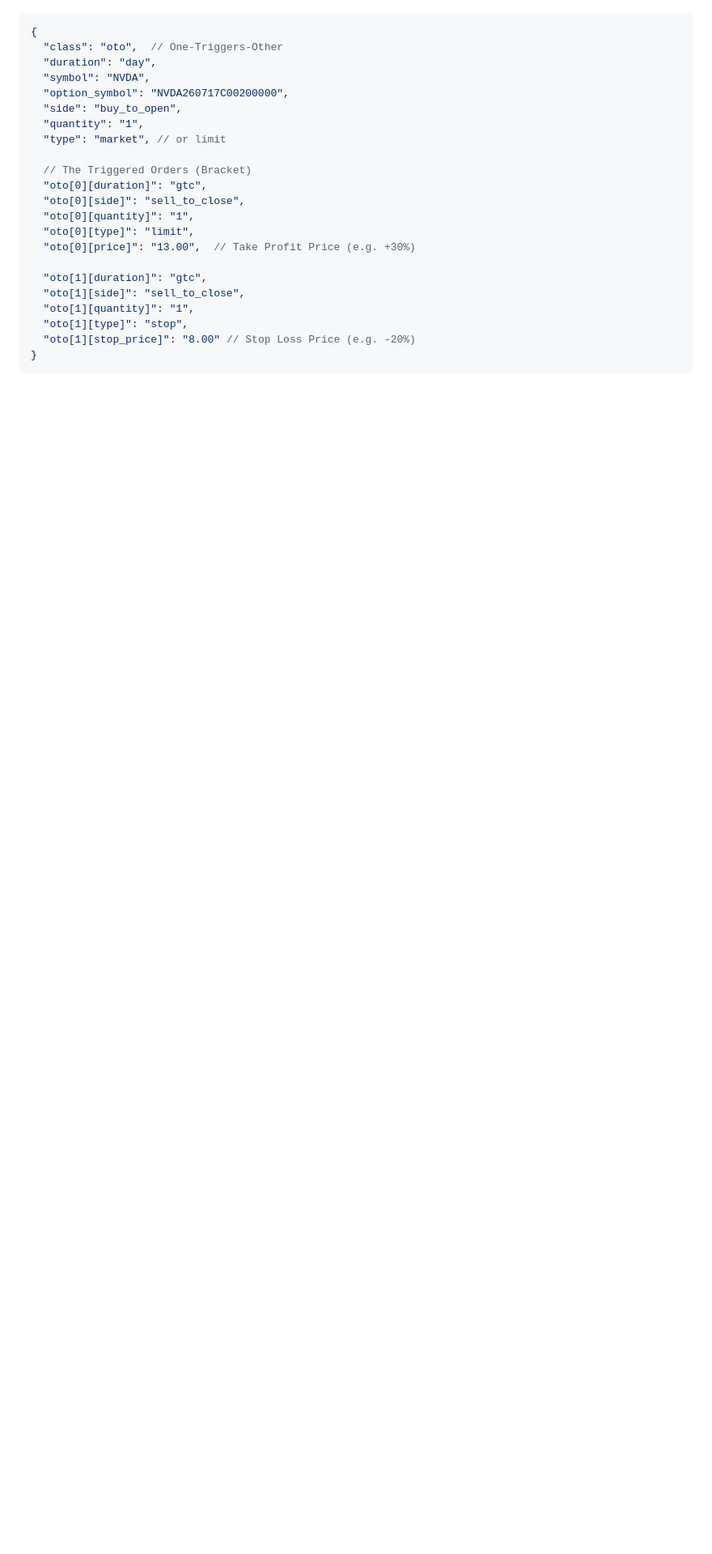
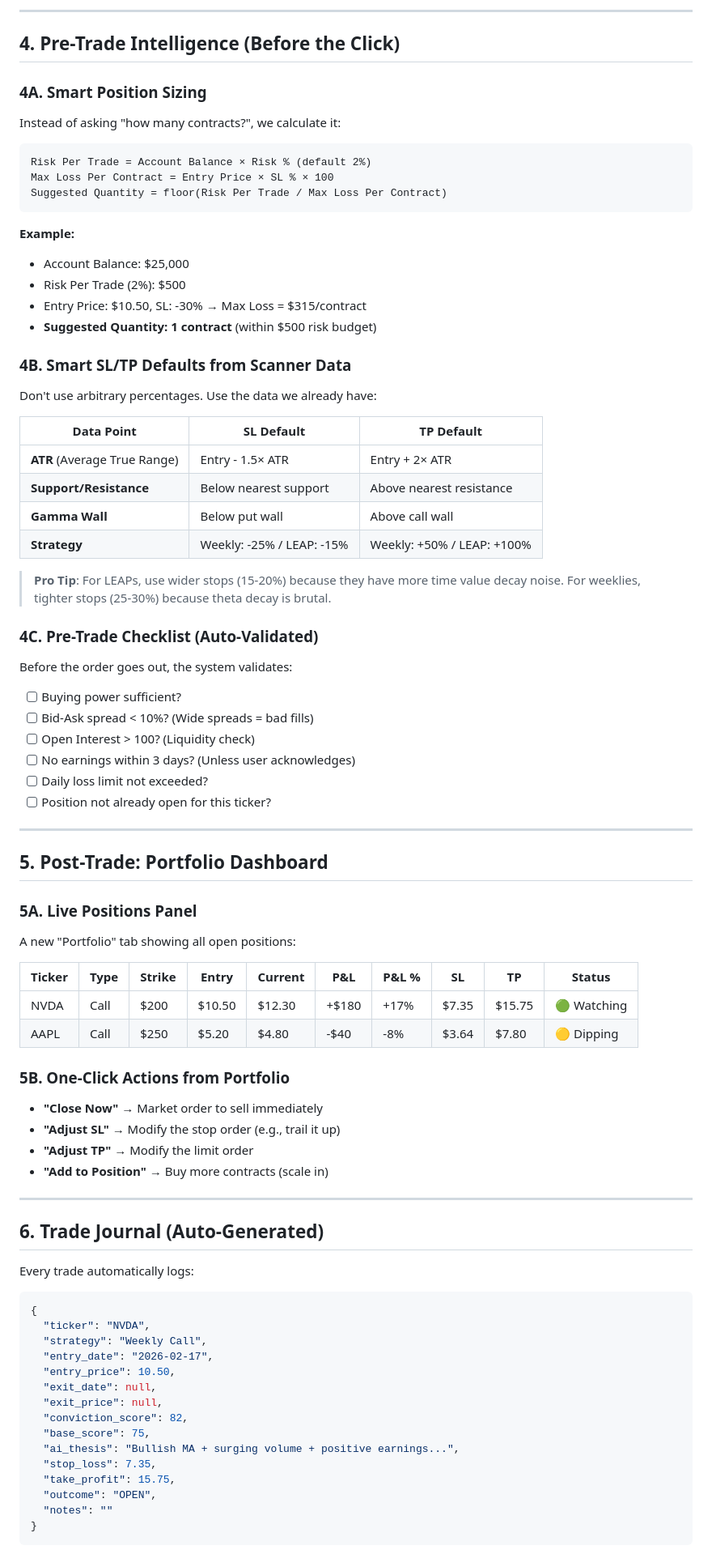
Before and after one commit to horlash/Options, a Markdown page: docs/AUTOMATED_TRADING_ANALYSIS.md, the part around one of its changes. Shown at 81% size. GitHub-like rendering; blank space fills up the shorter version.

Commit message:
DOCS: Expanded automated trading analysis with full pro-trader experience design

````diff
--- a/docs/AUTOMATED_TRADING_ANALYSIS.md
+++ b/docs/AUTOMATED_TRADING_ANALYSIS.md
@@ -24,25 +54,83 @@ If Leg 1 fills, Legs 2a and 2b become active. If 2a fills, 2b is cancelled (and
+---
+
+## 4. Pre-Trade Intelligence (Before the Click)
+
+### 4A. Smart Position Sizing
+Instead of asking "how many contracts?", we calculate it:
+
+```
+Risk Per Trade = Account Balance × Risk % (default 2%)
+Max Loss Per Contract = Entry Price × SL % × 100
+Suggested Quantity = floor(Risk Per Trade / Max Loss Per Contract)
+```
+
+**Example:**
+- Account Balance: $25,000
+- Risk Per Trade (2%): $500
+- Entry Price: $10.50, SL: -30% → Max Loss = $315/contract
+- **Suggested Quantity: 1 contract** (within $500 risk budget)
+
+### 4B. Smart SL/TP Defaults from Scanner Data
+Don't use arbitrary percentages. Use the data we already have:
+
+| Data Point | SL Default | TP Default |
+|-----------|-----------|-----------|
+| **ATR** (Average True Range) | Entry - 1.5× ATR | Entry + 2× ATR |
+| **Support/Resistance** | Below nearest support | Above nearest resistance |
+| **Gamma Wall** | Below put wall | Above call wall |
+| **Strategy** | Weekly: -25% / LEAP: -15% | Weekly: +50% / LEAP: +100% |
+
+> **Pro Tip**: For LEAPs, use wider stops (15-20%) because they have more time value decay noise. For weeklies, tighter stops (25-30%) because theta decay is brutal.
+
+### 4C. Pre-Trade Checklist (Auto-Validated)
+Before the order goes out, the system validates:
+
+- [ ] Buying power sufficient?
+- [ ] Bid-Ask spread < 10%? (Wide spreads = bad fills)
+- [ ] Open Interest > 100? (Liquidity check)
+- [ ] No earnings within 3 days? (Unless user acknowledges)
+- [ ] Daily loss limit not exceeded?
+- [ ] Position not already open for this ticker?
+
+---
+
+## 5. Post-Trade: Portfolio Dashboard
+
+### 5A. Live Positions Panel
+A new "Portfolio" tab showing all open positions:
+
+| Ticker | Type | Strike | Entry | Current | P&L | P&L % | SL | TP | Status |
+|--------|------|--------|-------|---------|-----|-------|----|----|--------|
+| NVDA | Call | $200 | $10.50 | $12.30 | +$180 | +17% | $7.35 | $15.75 | 🟢 Watching |
+| AAPL | Call | $250 | $5.20 | $4.80 | -$40 | -8% | $3.64 | $7.80 | 🟡 Dipping |
+
+### 5B. One-Click Actions from Portfolio
+- **"Close Now"** → Market order to sell immediately
+- **"Adjust SL"** → Modify the stop order (e.g., trail it up)
+- **"Adjust TP"** → Modify the limit order
+- **"Add to Position"** → Buy more contracts (scale in)
+
+---
+
+## 6. Trade Journal (Auto-Generated)
+
+Every trade automatically logs:
+
 ```json
 {
-  "class": "oto",  // One-Triggers-Other
-  "duration": "day",
-  "symbol": "NVDA",
-  "option_symbol": "NVDA260717C00200000",
-  "side": "buy_to_open",
-  "quantity": "1",
-  "type": "market", // or limit
-
-  // The Triggered Orders (Bracket)
-  "oto[0][duration]": "gtc",
-  "oto[0][side]": "sell_to_close",
-  "oto[0][quantity]": "1",
-  "oto[0][type]": "limit",
-  "oto[0][price]": "13.00",  // Take Profit Price (e.g. +30%)
-
-  "oto[1][duration]": "gtc",
-  "oto[1][side]": "sell_to_close",
-  "oto[1][quantity]": "1",
-  "oto[1][type]": "stop",
-  "oto[1][stop_price]": "8.00" // Stop Loss Price (e.g. -20%)
+  "ticker": "NVDA",
+  "strategy": "Weekly Call",
+  "entry_date": "2026-02-17",
+  "entry_price": 10.50,
+  "exit_date": null,
+  "exit_price": null,
+  "conviction_score": 82,
+  "base_score": 75,
+  "ai_thesis": "Bullish MA + surging volume + positive earnings...",
+  "stop_loss": 7.35,
+  "take_profit": 15.75,
+  "outcome": "OPEN",
+  "notes": ""
 }
 ```
 
````
Also changed, not shown: other parts of docs/AUTOMATED_TRADING_ANALYSIS.md (+151 -38 lines).
